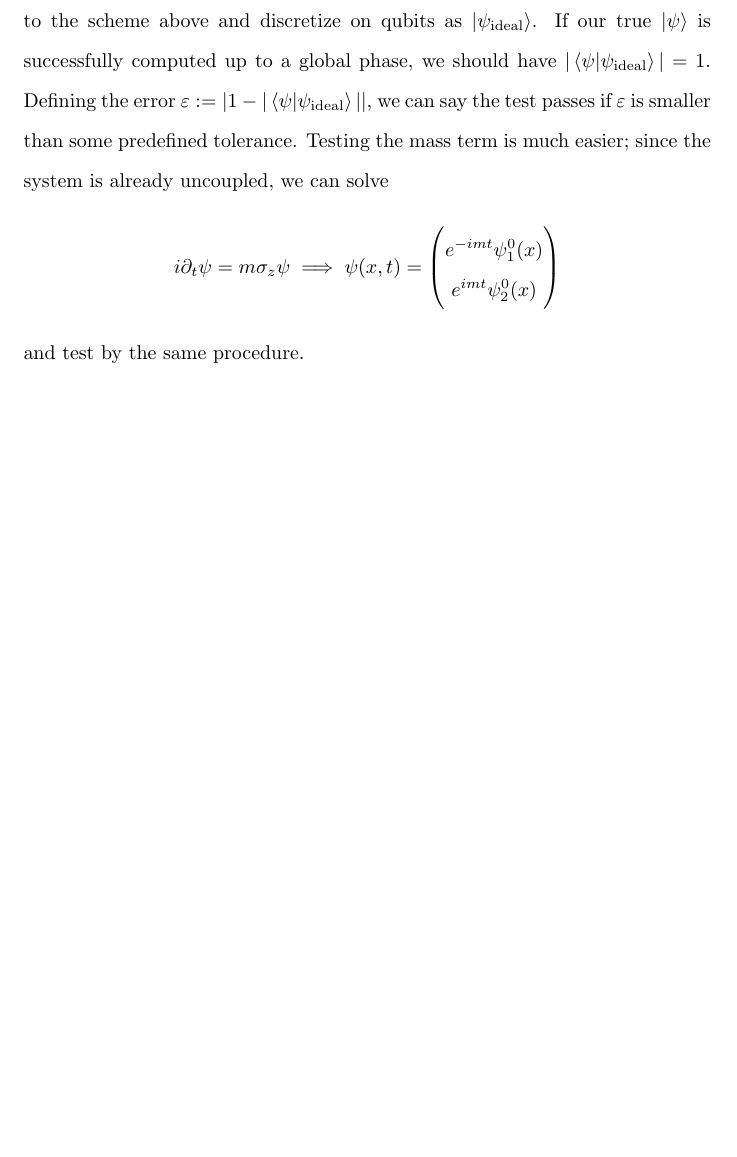
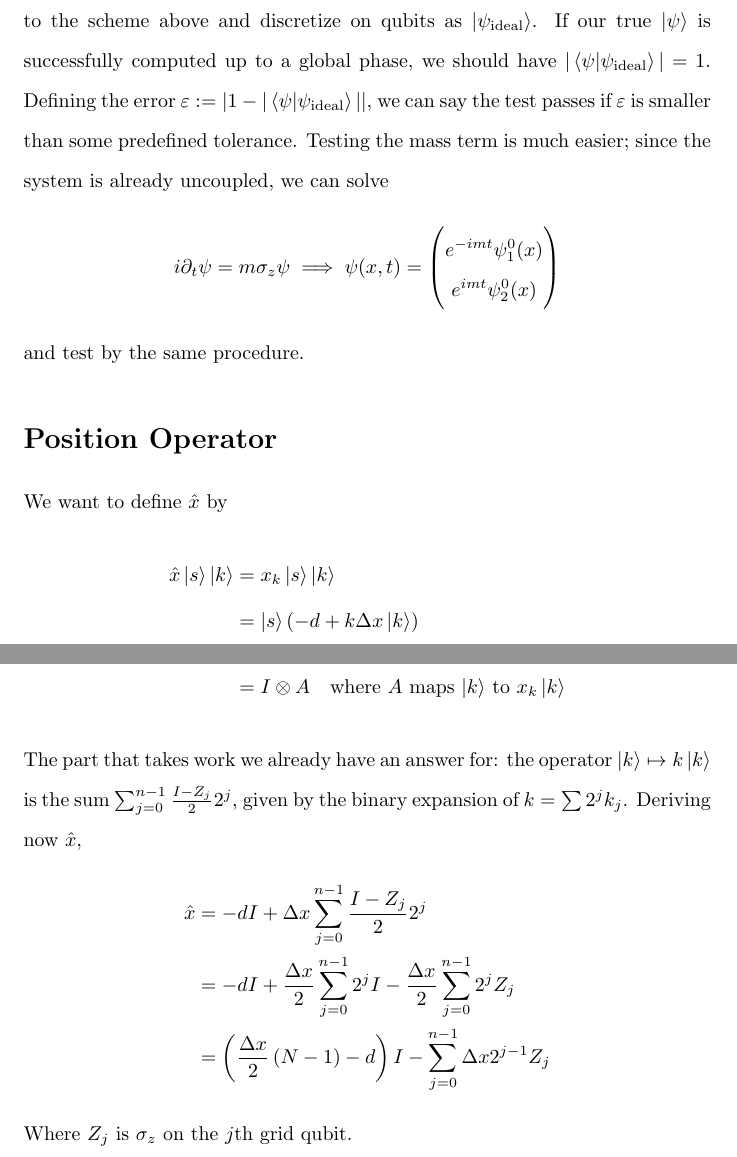
Before and after one commit to jason-dever/quantum-sim, a LaTeX document (1d-sim/written/dirac.tex): part of page 8 of 8 before the commit and two parts of pages 8 and 9 of 9 after it, the two joined at a grey line, cut so that both start at the same text, the shorter picture padded with empty space. Compiled offline with pdfLaTeX.

Commit message:
add position operator derivation

```diff
--- a/1d-sim/written/dirac.tex
+++ b/1d-sim/written/dirac.tex
@@ -238,5 +238,21 @@ since the system is already uncoupled, we can solve
     \end{pmatrix}
 \end{align*}
 and test by the same procedure.
+\section*{Position Operator}
+We want to define $\hat{x}$ by
+\begin{align*}
+    \hat{x}\ket{s}\ket{k} &= x_k \ket{s} \ket{k} \\
+                          &= \ket{s}\left( -d + k \Delta x \ket{k} \right) \\
+                          &= I \otimes A \text{\quad where $A$ maps $\ket{k}$ to $x_k \ket{k}$}
+\end{align*}
+The part that takes work we already have an answer for: the operator $\ket{k} \mapsto k \ket{k}$
+is the sum $\sum_{j=0}^{n-1} \frac{I-Z_j}{2}2^j$, given by the binary expansion of $k = \sum 2^j k_j$.
+Deriving now $\hat{x}$,
+\begin{align*}
+    \hat{x} &= -dI + \Delta x \sum_{j=0}^{n-1} \frac{I-Z_j}{2}2^j \\
+            &= -dI + \frac{\Delta x}{2} \sum_{j=0}^{n-1}2^j I - \frac{\Delta x}{2} \sum_{j=0}^{n-1}2^j Z_j \\
+            &= \left( \frac{\Delta x}{2} \left( N - 1 \right) - d \right)I - \sum_{j=0}^{n-1} \Delta x 2^{j-1} Z_j
+\end{align*}
+Where $Z_j$ is $\sigma_z$ on the $j$th grid qubit.
 
 \end{document}
```
Also changed, not shown: 1d-sim/written/dirac.pdf.
